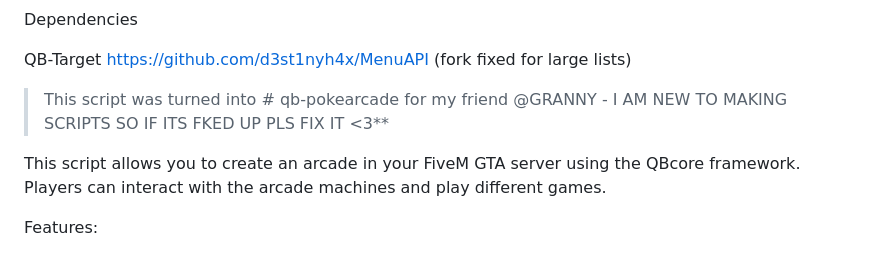
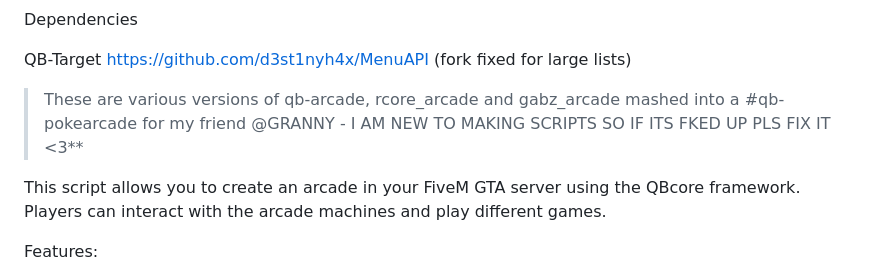
Before and after one commit to Ceilo/qb-pokearcade, a Markdown page: README.md, the part around the change. Rendered like a GitHub page.

```diff
--- a/README.md
+++ b/README.md
@@ -54,7 +54,7 @@ QB-Target
 https://github.com/d3st1nyh4x/MenuAPI (fork fixed for large lists)
 
 
-> This script was turned into # qb-pokearcade for my friend @GRANNY - I AM NEW TO MAKING SCRIPTS SO IF ITS FKED UP PLS FIX IT <3**
+> These are various versions of qb-arcade, rcore_arcade and gabz_arcade mashed into a  #qb-pokearcade for my friend @GRANNY - I AM NEW TO MAKING SCRIPTS SO IF ITS FKED UP PLS FIX IT <3**
 
 This script allows you to create an arcade in your FiveM GTA server using the QBcore framework. Players can interact with the arcade machines and play different games.
 
```
